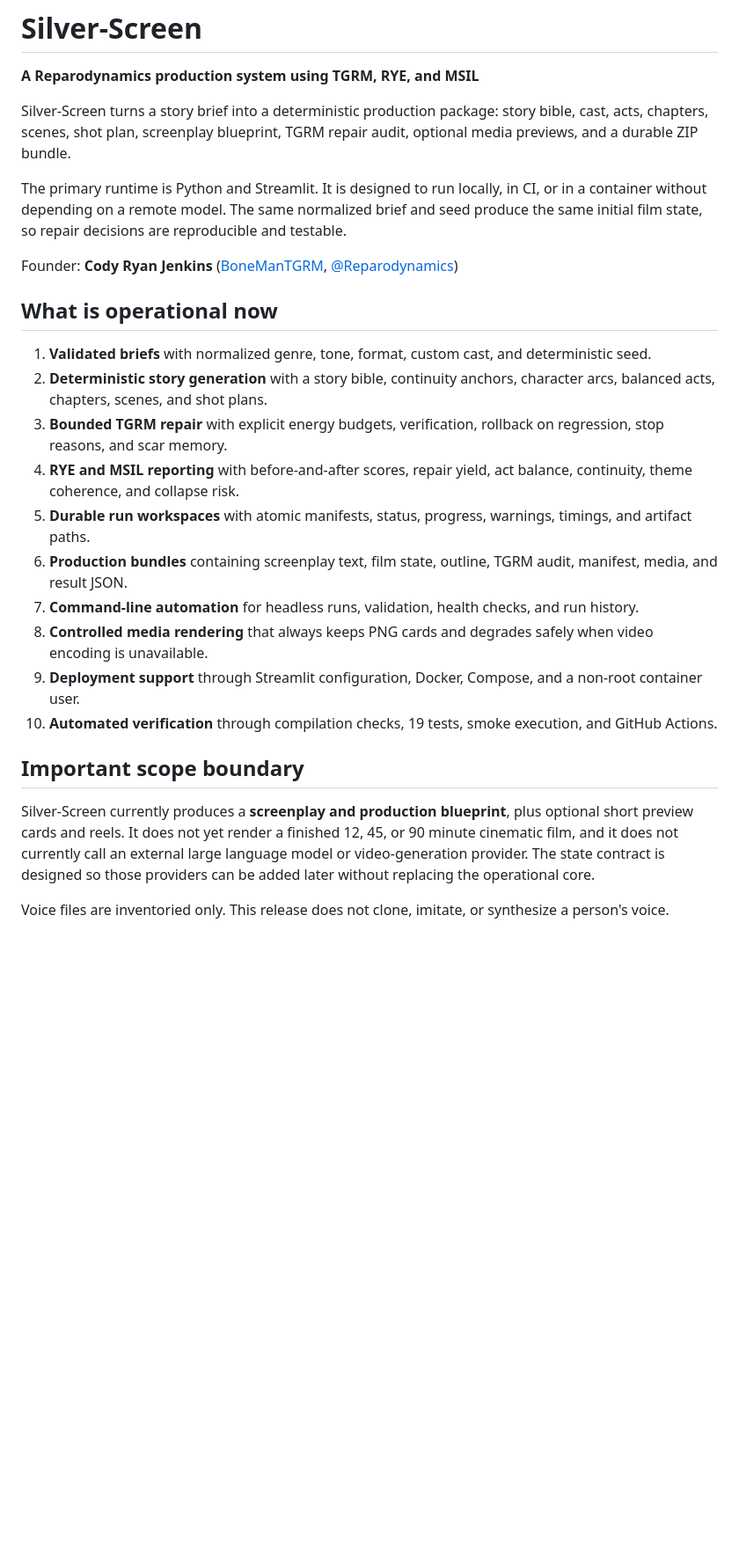
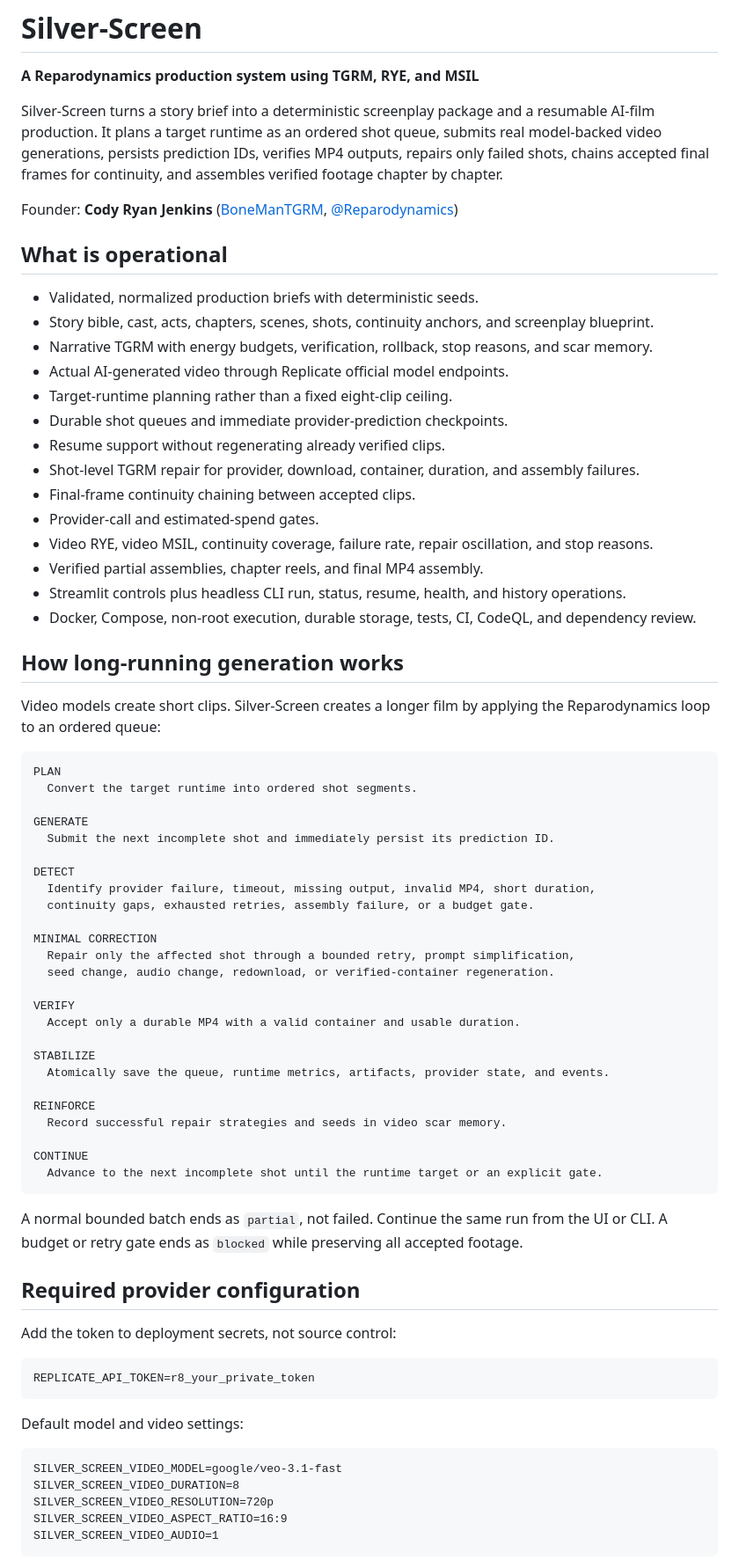
Before and after one commit to BoneManTGRM/Silver-Screen, a Markdown page: README.md, the part around one of its changes. Shown at 88% size. GitHub-like rendering; blank space fills up the shorter version.

Commit message:
Rewrite documentation for resumable long-form AI films

````diff
--- a/README.md
+++ b/README.md
@@ -2,27 +2,76 @@
 
 **A Reparodynamics production system using TGRM, RYE, and MSIL**
 
-Silver-Screen turns a story brief into a deterministic production package: story bible, cast, acts, chapters, scenes, shot plan, screenplay blueprint, TGRM repair audit, optional media previews, and a durable ZIP bundle.
-
-The primary runtime is Python and Streamlit. It is designed to run locally, in CI, or in a container without depending on a remote model. The same normalized brief and seed produce the same initial film state, so repair decisions are reproducible and testable.
+Silver-Screen turns a story brief into a deterministic screenplay package and a resumable AI-film production. It plans a target runtime as an ordered shot queue, submits real model-backed video generations, persists prediction IDs, verifies MP4 outputs, repairs only failed shots, chains accepted final frames for continuity, and assembles verified footage chapter by chapter.
 
 Founder: **Cody Ryan Jenkins** ([BoneManTGRM](https://github.com/BoneManTGRM), [@Reparodynamics](https://x.com/Reparodynamics))
 
-## What is operational now
+## What is operational
 
-1. **Validated briefs** with normalized genre, tone, format, custom cast, and deterministic seed.
-2. **Deterministic story generation** with a story bible, continuity anchors, character arcs, balanced acts, chapters, scenes, and shot plans.
-3. **Bounded TGRM repair** with explicit energy budgets, verification, rollback on regression, stop reasons, and scar memory.
-4. **RYE and MSIL reporting** with before-and-after scores, repair yield, act balance, continuity, theme coherence, and collapse risk.
-5. **Durable run workspaces** with atomic manifests, status, progress, warnings, timings, and artifact paths.
-6. **Production bundles** containing screenplay text, film state, outline, TGRM audit, manifest, media, and result JSON.
-7. **Command-line automation** for headless runs, validation, health checks, and run history.
-8. **Controlled media rendering** that always keeps PNG cards and degrades safely when video encoding is unavailable.
-9. **Deployment support** through Streamlit configuration, Docker, Compose, and a non-root container user.
-10. **Automated verification** through compilation checks, 19 tests, smoke execution, and GitHub Actions.
+- Validated, normalized production briefs with deterministic seeds.
+- Story bible, cast, acts, chapters, scenes, shots, continuity anchors, and screenplay blueprint.
+- Narrative TGRM with energy budgets, verification, rollback, stop reasons, and scar memory.
+- Actual AI-generated video through Replicate official model endpoints.
+- Target-runtime planning rather than a fixed eight-clip ceiling.
+- Durable shot queues and immediate provider-prediction checkpoints.
+- Resume support without regenerating already verified clips.
+- Shot-level TGRM repair for provider, download, container, duration, and assembly failures.
+- Final-frame continuity chaining between accepted clips.
+- Provider-call and estimated-spend gates.
+- Video RYE, video MSIL, continuity coverage, failure rate, repair oscillation, and stop reasons.
+- Verified partial assemblies, chapter reels, and final MP4 assembly.
+- Streamlit controls plus headless CLI run, status, resume, health, and history operations.
+- Docker, Compose, non-root execution, durable storage, tests, CI, CodeQL, and dependency review.
 
-## Important scope boundary
+## How long-running generation works
 
-Silver-Screen currently produces a **screenplay and production blueprint**, plus optional short preview cards and reels. It does not yet render a finished 12, 45, or 90 minute cinematic film, and it does not currently call an external large language model or video-generation provider. The state contract is designed so those providers can be added later without replacing the operational core.
+Video models create short clips. Silver-Screen creates a longer film by applying the Reparodynamics loop to an ordered queue:
 
-Voice files are inventoried only. This release does not clone, imitate, or synthesize a person's voice.
+```text
+PLAN
+  Convert the target runtime into ordered shot segments.
+
+GENERATE
+  Submit the next incomplete shot and immediately persist its prediction ID.
+
+DETECT
+  Identify provider failure, timeout, missing output, invalid MP4, short duration,
+  continuity gaps, exhausted retries, assembly failure, or a budget gate.
+
+MINIMAL CORRECTION
+  Repair only the affected shot through a bounded retry, prompt simplification,
+  seed change, audio change, redownload, or verified-container regeneration.
+
+VERIFY
+  Accept only a durable MP4 with a valid container and usable duration.
+
+STABILIZE
+  Atomically save the queue, runtime metrics, artifacts, provider state, and events.
+
+REINFORCE
+  Record successful repair strategies and seeds in video scar memory.
+
+CONTINUE
+  Advance to the next incomplete shot until the runtime target or an explicit gate.
+```
+
+A normal bounded batch ends as `partial`, not failed. Continue the same run from the UI or CLI. A budget or retry gate ends as `blocked` while preserving all accepted footage.
+
+## Required provider configuration
+
+Add the token to deployment secrets, not source control:
+
+```text
+REPLICATE_API_TOKEN=r8_your_private_token
+```
+
+Default model and video settings:
+
+```text
+SILVER_SCREEN_VIDEO_MODEL=google/veo-3.1-fast
+SILVER_SCREEN_VIDEO_DURATION=8
+SILVER_SCREEN_VIDEO_RESOLUTION=720p
+SILVER_SCREEN_VIDEO_ASPECT_RATIO=16:9
+SILVER_SCREEN_VIDEO_AUDIO=1
+```
+
````
Also changed, not shown: other parts of README.md (+137 -74 lines).
